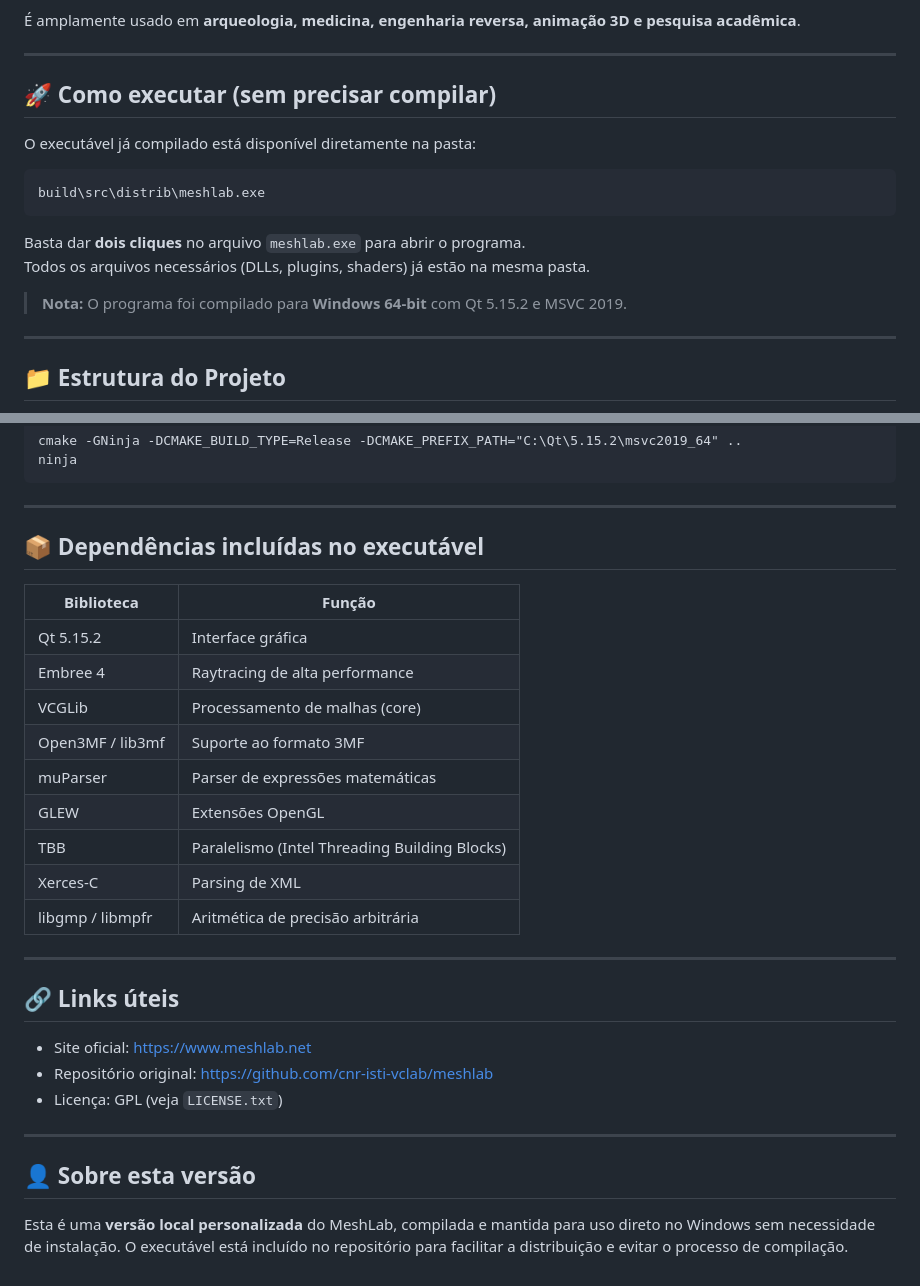
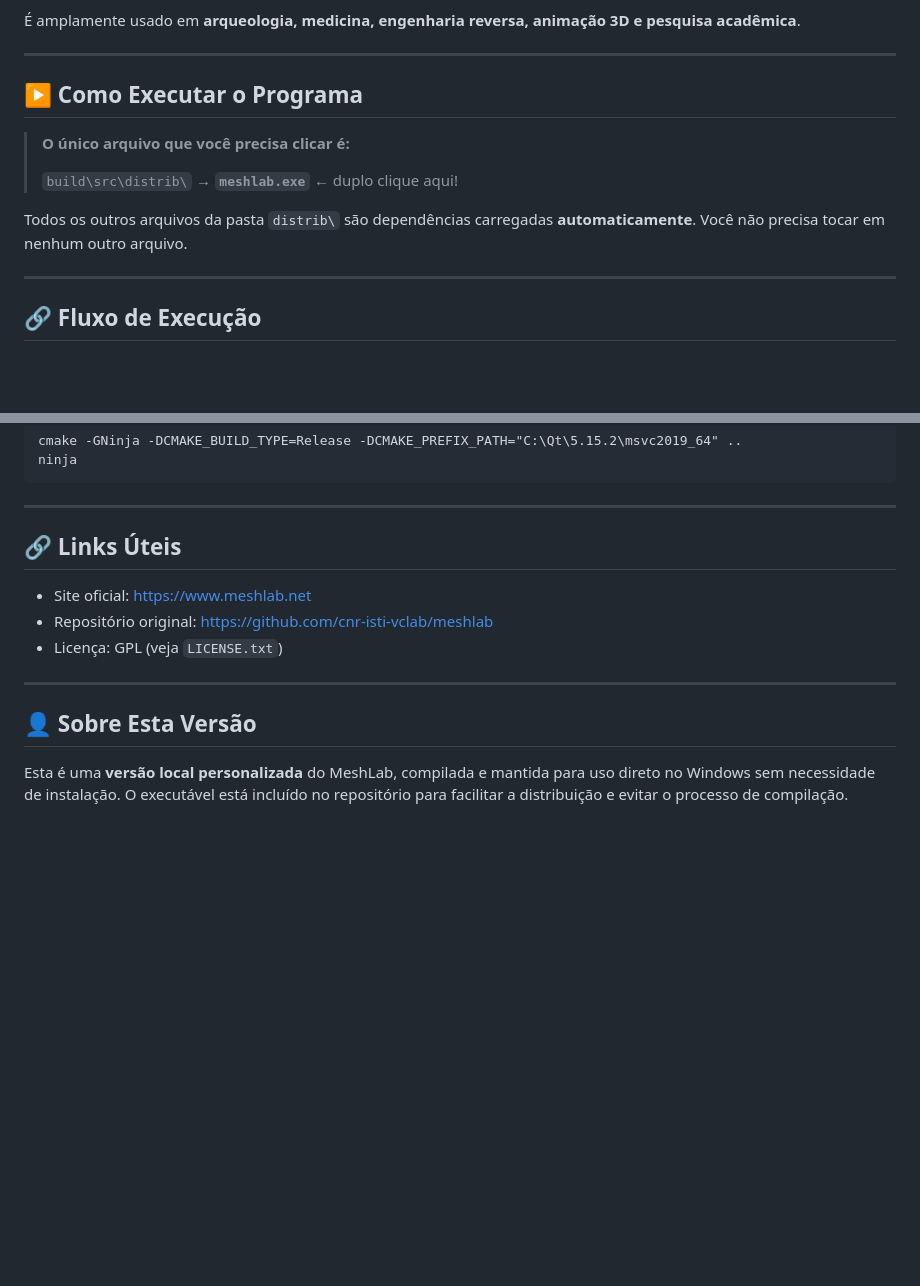
Before and after one commit to WizarDiego/MeshLab, a Markdown page: README_PT.md, 2 parts joined by grey strips. Rendered like a GitHub page; blank space fills up the shorter version.

````diff
--- a/README_PT.md
+++ b/README_PT.md
@@ -18,20 +18,15 @@ Com o MeshLab você pode:
 
 ---
 
-## 🚀 Como executar (sem precisar compilar)
+## ▶️ Como Executar o Programa
 
-O executável já compilado está disponível diretamente na pasta:
+> **O único arquivo que você precisa clicar é:**
+>
+> `build\src\distrib\` → **`meshlab.exe`** ← duplo clique aqui!
 
-```
-build\src\distrib\meshlab.exe
-```
-
-Basta dar **dois cliques** no arquivo `meshlab.exe` para abrir o programa.
-Todos os arquivos necessários (DLLs, plugins, shaders) já estão na mesma pasta.
-
-> **Nota:** O programa foi compilado para **Windows 64-bit** com Qt 5.15.2 e MSVC 2019.
+Todos os outros arquivos da pasta `distrib\` são dependências carregadas **automaticamente**. Você não precisa tocar em nenhum outro arquivo.
 
 ---
 
-## 📁 Estrutura do Projeto
+## 🔗 Fluxo de Execução
 
@@ -75,23 +189,7 @@ ninja
 
 ---
 
-## 📦 Dependências incluídas no executável
-
-| Biblioteca         | Função |
-|--------------------|--------|
-| Qt 5.15.2          | Interface gráfica |
-| Embree 4           | Raytracing de alta performance |
-| VCGLib             | Processamento de malhas (core) |
-| Open3MF / lib3mf   | Suporte ao formato 3MF |
-| muParser           | Parser de expressões matemáticas |
-| GLEW               | Extensões OpenGL |
-| TBB                | Paralelismo (Intel Threading Building Blocks) |
-| Xerces-C           | Parsing de XML |
-| libgmp / libmpfr   | Aritmética de precisão arbitrária |
-
----
-
-## 🔗 Links úteis
+## 🔗 Links Úteis
 
 - Site oficial: https://www.meshlab.net
 - Repositório original: https://github.com/cnr-isti-vclab/meshlab
@@ -99,6 +197,6 @@ ninja
 
 ---
 
-## 👤 Sobre esta versão
+## 👤 Sobre Esta Versão
 
 Esta é uma **versão local personalizada** do MeshLab, compilada e mantida para uso direto no Windows sem necessidade de instalação. O executável está incluído no repositório para facilitar a distribuição e evitar o processo de compilação.
````
Also changed, not shown: other parts of README_PT.md (+133 -14 lines).
